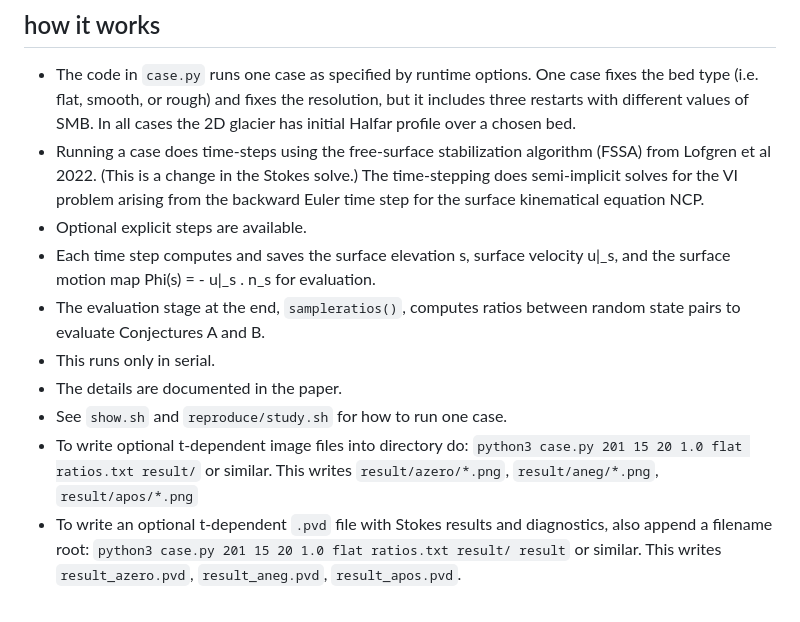
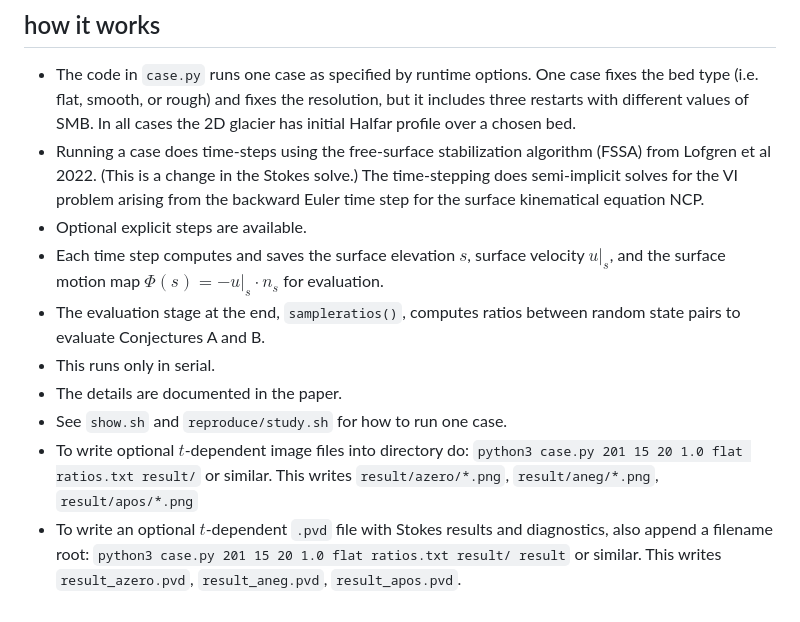
Before and after one commit to bueler/glacier-fe-estimate, a Markdown page: py/README.md, the part around the change. Rendered like a GitHub page.

Commit message:
use mathjax cause I can

```diff
--- a/py/README.md
+++ b/py/README.md
@@ -43,10 +43,10 @@ $ bash study.sh
   * The code in `case.py` runs one case as specified by runtime options.  One case fixes the bed type (i.e. flat, smooth, or rough) and fixes the resolution, but it includes three restarts with different values of SMB.  In all cases the 2D glacier has initial Halfar profile over a chosen bed.
   * Running a case does time-steps using the free-surface stabilization algorithm (FSSA) from Lofgren et al 2022.  (This is a change in the Stokes solve.)  The time-stepping does semi-implicit solves for the VI problem arising from the backward Euler time step for the surface kinematical equation NCP.
   * Optional explicit steps are available.
-  * Each time step computes and saves the surface elevation s, surface velocity u|_s, and the surface motion map Phi(s) = - u|_s . n_s for evaluation.
+  * Each time step computes and saves the surface elevation $s$, surface velocity $u|_s$, and the surface motion map $\Phi(s) = - u|_s \cdot n_s$ for evaluation.
   * The evaluation stage at the end, `sampleratios()`, computes ratios between random state pairs to evaluate Conjectures A and B.
   * This runs only in serial.
   * The details are documented in the paper.
   * See `show.sh` and `reproduce/study.sh` for how to run one case.
-  * To write optional t-dependent image files into directory do: `python3 case.py 201 15 20 1.0 flat ratios.txt result/` or similar.  This writes `result/azero/*.png`, `result/aneg/*.png`, `result/apos/*.png`
-  * To write an optional t-dependent `.pvd` file with Stokes results and diagnostics, also append a filename root: `python3 case.py 201 15 20 1.0 flat ratios.txt result/ result` or similar.  This writes `result_azero.pvd`, `result_aneg.pvd`, `result_apos.pvd`.
+  * To write optional $t$-dependent image files into directory do: `python3 case.py 201 15 20 1.0 flat ratios.txt result/` or similar.  This writes `result/azero/*.png`, `result/aneg/*.png`, `result/apos/*.png`
+  * To write an optional $t$-dependent `.pvd` file with Stokes results and diagnostics, also append a filename root: `python3 case.py 201 15 20 1.0 flat ratios.txt result/ result` or similar.  This writes `result_azero.pvd`, `result_aneg.pvd`, `result_apos.pvd`.
```
